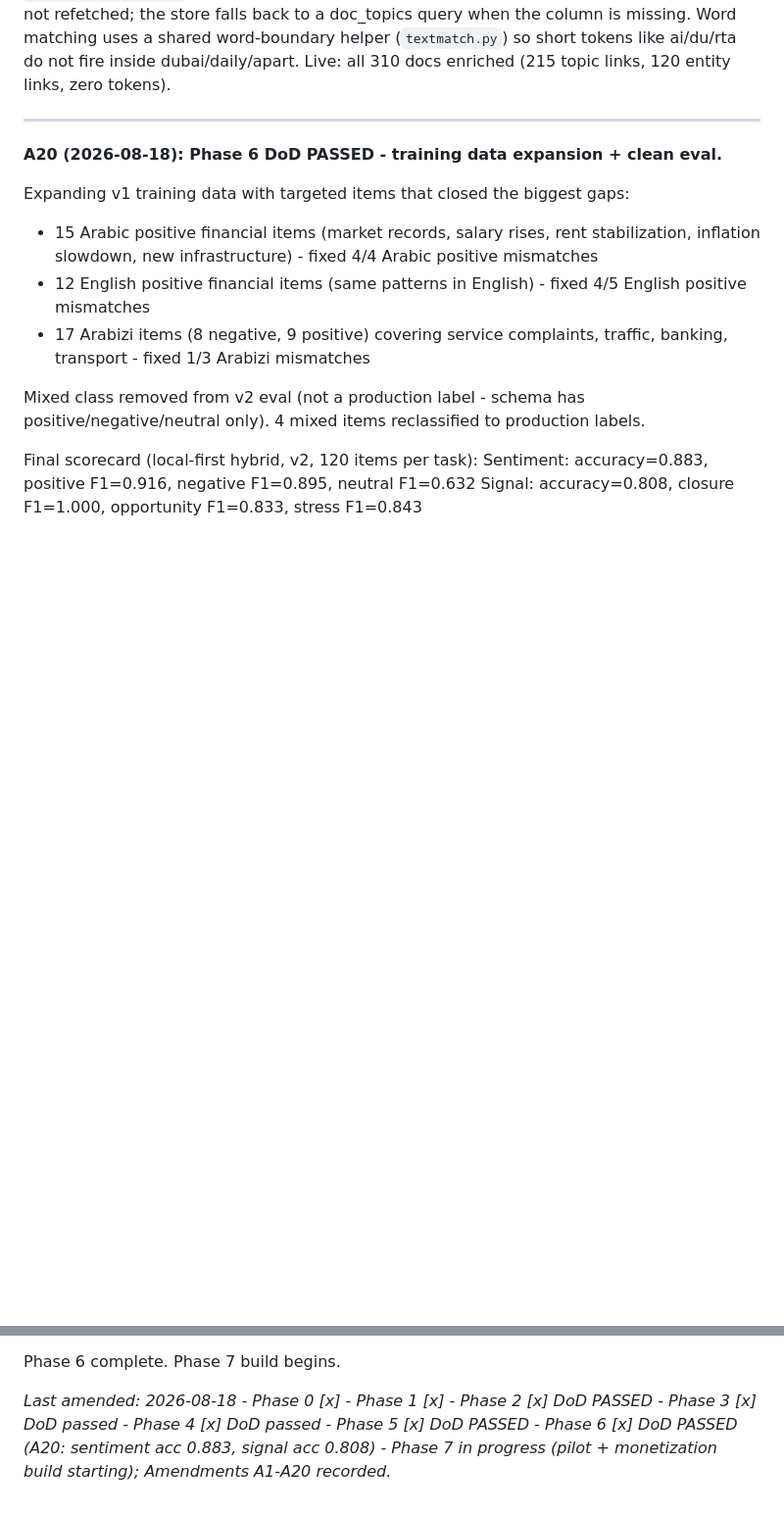
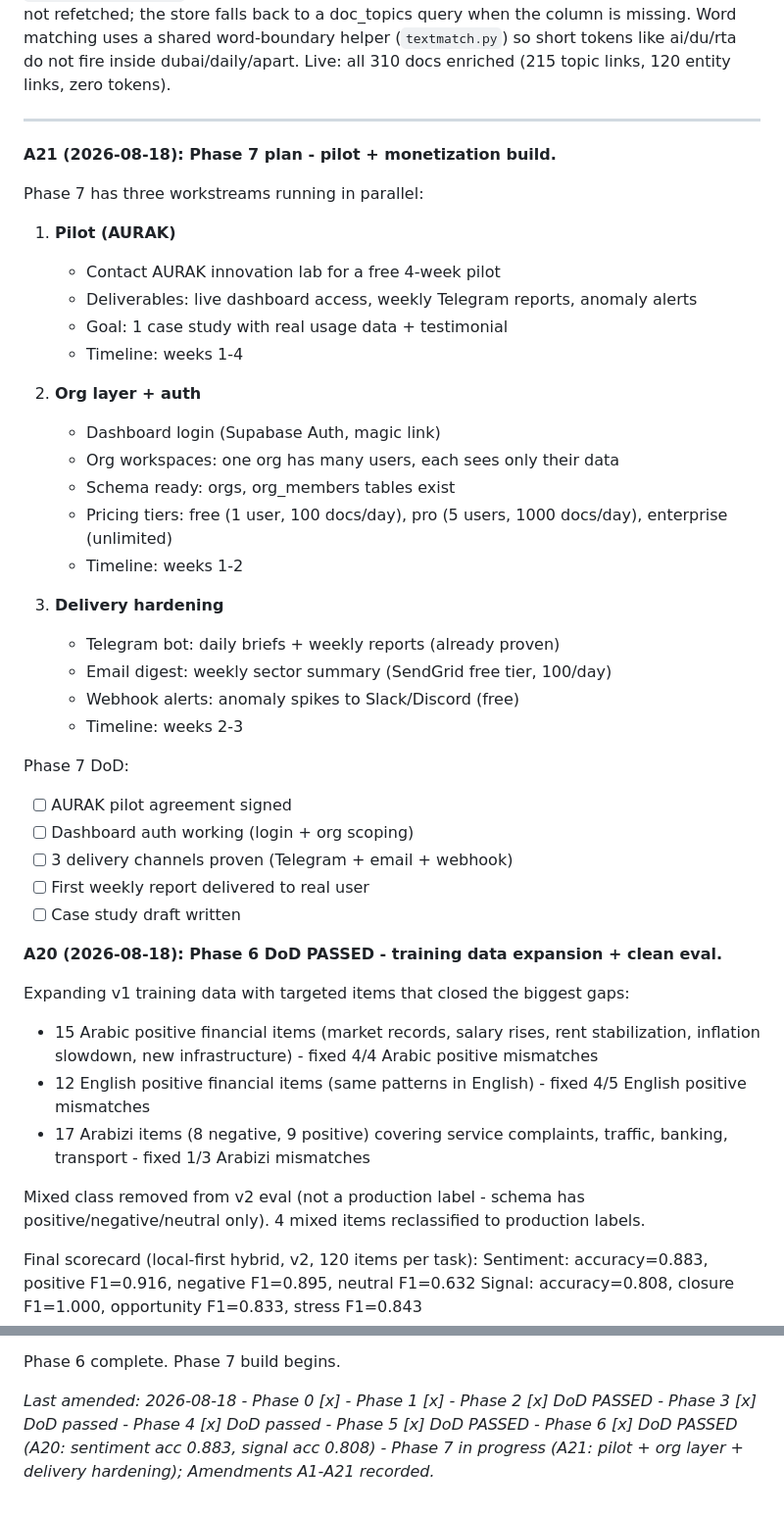
Before and after one commit to rb2625/basr-engine, a Markdown page: PLAN.md, 2 parts joined by grey strips. Shown at 98% size. Rendered like a GitHub page; blank space fills up the shorter version.

Commit message:
Plan Phase 7: pilot + org layer + delivery hardening (A21)
Three parallel workstreams: AURAK pilot (free 4-week case study),
dashboard auth + org workspaces + pricing tiers, and delivery
hardening (Telegram proven, email + webhook next).

```diff
--- a/PLAN.md
+++ b/PLAN.md
@@ -711,6 +711,38 @@ links, 120 entity links, zero tokens).
 ---
 
 
+
+**A21 (2026-08-18): Phase 7 plan - pilot + monetization build.**
+
+Phase 7 has three workstreams running in parallel:
+
+1. **Pilot (AURAK)**
+   - Contact AURAK innovation lab for a free 4-week pilot
+   - Deliverables: live dashboard access, weekly Telegram reports, anomaly alerts
+   - Goal: 1 case study with real usage data + testimonial
+   - Timeline: weeks 1-4
+
+2. **Org layer + auth**
+   - Dashboard login (Supabase Auth, magic link)
+   - Org workspaces: one org has many users, each sees only their data
+   - Schema ready: orgs, org_members tables exist
+   - Pricing tiers: free (1 user, 100 docs/day), pro (5 users, 1000 docs/day),
+     enterprise (unlimited)
+   - Timeline: weeks 1-2
+
+3. **Delivery hardening**
+   - Telegram bot: daily briefs + weekly reports (already proven)
+   - Email digest: weekly sector summary (SendGrid free tier, 100/day)
+   - Webhook alerts: anomaly spikes to Slack/Discord (free)
+   - Timeline: weeks 2-3
+
+Phase 7 DoD:
+- [ ] AURAK pilot agreement signed
+- [ ] Dashboard auth working (login + org scoping)
+- [ ] 3 delivery channels proven (Telegram + email + webhook)
+- [ ] First weekly report delivered to real user
+- [ ] Case study draft written
+
 **A20 (2026-08-18): Phase 6 DoD PASSED - training data expansion + clean eval.**
 
 Expanding v1 training data with targeted items that closed the biggest gaps:
@@ -730,4 +762,4 @@ Final scorecard (local-first hybrid, v2, 120 items per task):
 
 Phase 6 complete. Phase 7 build begins.
 
-*Last amended: 2026-08-18 - Phase 0 [x] - Phase 1 [x] - Phase 2 [x] DoD PASSED - Phase 3 [x] DoD passed - Phase 4 [x] DoD passed - Phase 5 [x] DoD PASSED - Phase 6 [x] DoD PASSED (A20: sentiment acc 0.883, signal acc 0.808) - Phase 7 in progress (pilot + monetization build starting); Amendments A1-A20 recorded.*
+*Last amended: 2026-08-18 - Phase 0 [x] - Phase 1 [x] - Phase 2 [x] DoD PASSED - Phase 3 [x] DoD passed - Phase 4 [x] DoD passed - Phase 5 [x] DoD PASSED - Phase 6 [x] DoD PASSED (A20: sentiment acc 0.883, signal acc 0.808) - Phase 7 in progress (A21: pilot + org layer + delivery hardening); Amendments A1-A21 recorded.*
```
